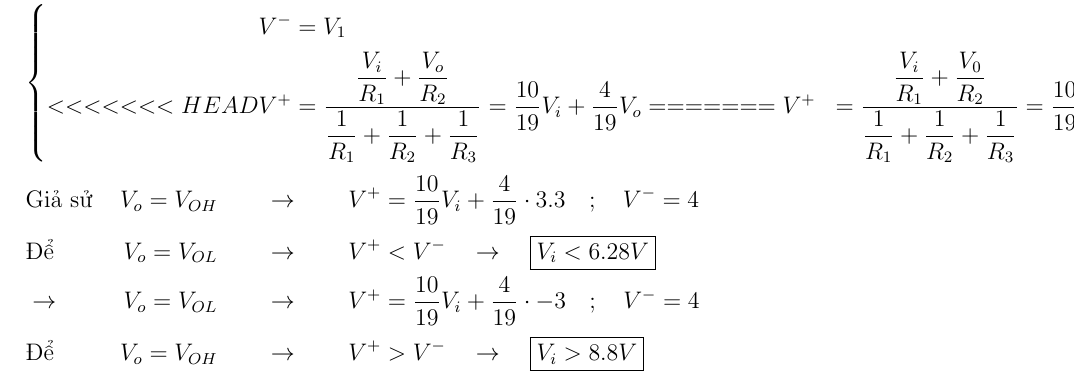
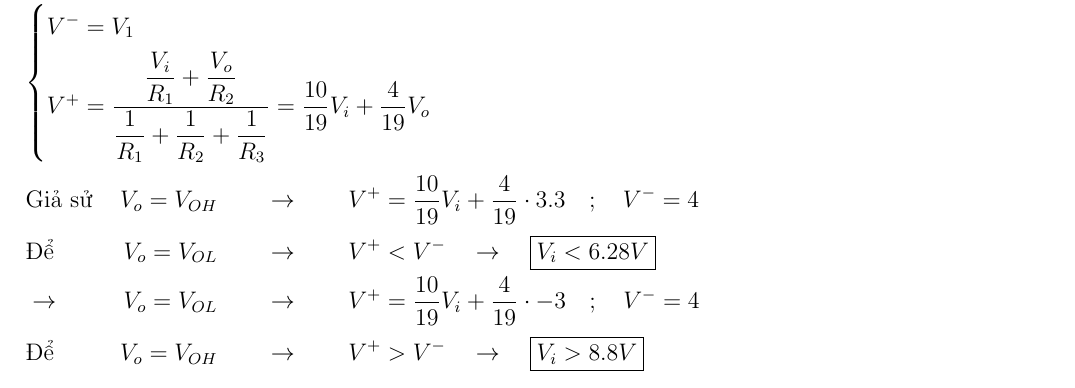
Before and after one commit to thanhduy1806/DienTuUngDung_BTChuong2, a LaTeX document (BaiGiai/main.tex, which reads BaiGiai/Cau12.tex): part of page 15 of 21, cut so that both start at the same text. Compiled offline with pdfLaTeX.

Commit message:
Cập nhật Cau12 sau khi rebase

```diff
--- a/BaiGiai/Cau12.tex
+++ b/BaiGiai/Cau12.tex
@@ -61,11 +61,7 @@ Ta có:
 \left\{
 \begin{aligned}
 V^- &= V_1 \\
-<<<<<<< HEAD
 V^+ &= \dfrac{\dfrac{V_i}{R_1} + \dfrac{V_o}{R_2}}{\dfrac{1}{R_1} + \dfrac{1}{R_2} + \dfrac{1}{R_3}} = \dfrac{10}{19}V_i +\dfrac{4}{19}V_o
-=======
-V^+ &= \dfrac{\dfrac{V_i}{R_1} + \dfrac{V_0}{R_2}}{\dfrac{1}{R_1} + \dfrac{1}{R_2} + \dfrac{1}{R_3}} = \dfrac{10}{19}V_i +\dfrac{4}{19}V_o
->>>>>>> af4f750 (Done Cau 12)
 \end{aligned}
 \right.
 \]
```
